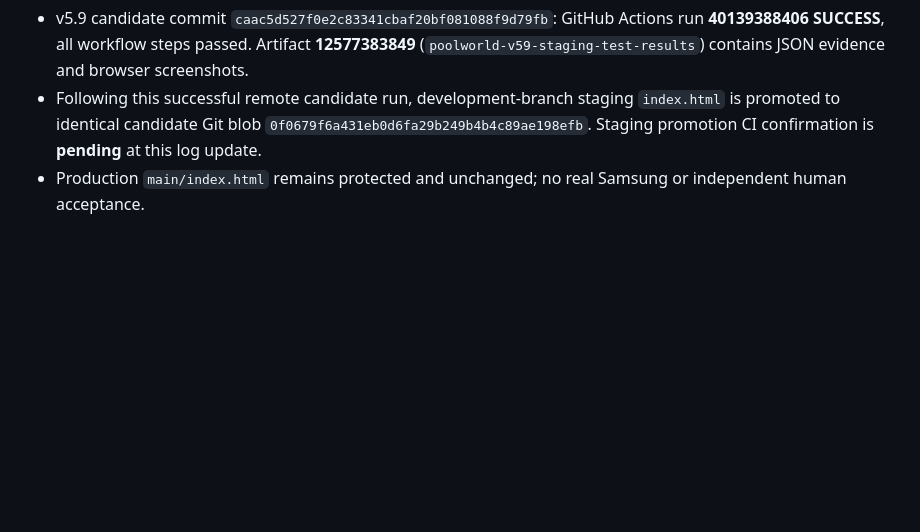
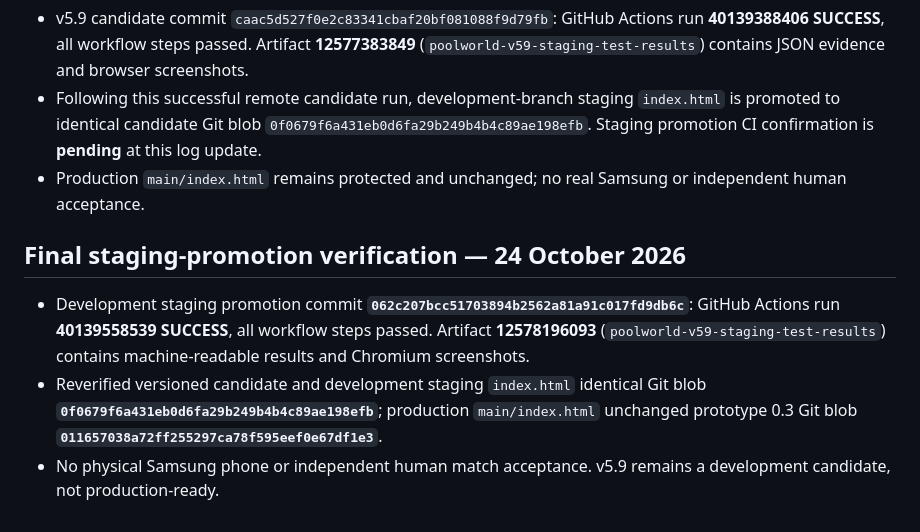
Before and after one commit to properpool/Poolworld, a Markdown page: DEV_LOG_2026-10-24_V5.9.md, the part around the change. Drawn GitHub-style; blank space fills up the shorter version.

Commit message:
docs: confirm v5.9 staging promotion CI passed

```diff
--- a/DEV_LOG_2026-10-24_V5.9.md
+++ b/DEV_LOG_2026-10-24_V5.9.md
@@ -34,3 +34,8 @@ Improve physically credible rolling-ball rotation, pocket-drop geometry, cushion
 - v5.9 candidate commit `caac5d527f0e2c83341cbaf20bf081088f9d79fb`: GitHub Actions run **40139388406 SUCCESS**, all workflow steps passed. Artifact **12577383849** (`poolworld-v59-staging-test-results`) contains JSON evidence and browser screenshots.
 - Following this successful remote candidate run, development-branch staging `index.html` is promoted to identical candidate Git blob `0f0679f6a431eb0d6fa29b249b4b4c89ae198efb`. Staging promotion CI confirmation is **pending** at this log update.
 - Production `main/index.html` remains protected and unchanged; no real Samsung or independent human acceptance.
+
+## Final staging-promotion verification — 24 October 2026
+- Development staging promotion commit **`062c207bcc51703894b2562a81a91c017fd9db6c`**: GitHub Actions run **40139558539 SUCCESS**, all workflow steps passed. Artifact **12578196093** (`poolworld-v59-staging-test-results`) contains machine-readable results and Chromium screenshots.
+- Reverified versioned candidate and development staging `index.html` identical Git blob **`0f0679f6a431eb0d6fa29b249b4b4c89ae198efb`**; production `main/index.html` unchanged prototype 0.3 Git blob **`011657038a72ff255297ca78f595eef0e67df1e3`**.
+- No physical Samsung phone or independent human match acceptance. v5.9 remains a development candidate, not production-ready.
```
